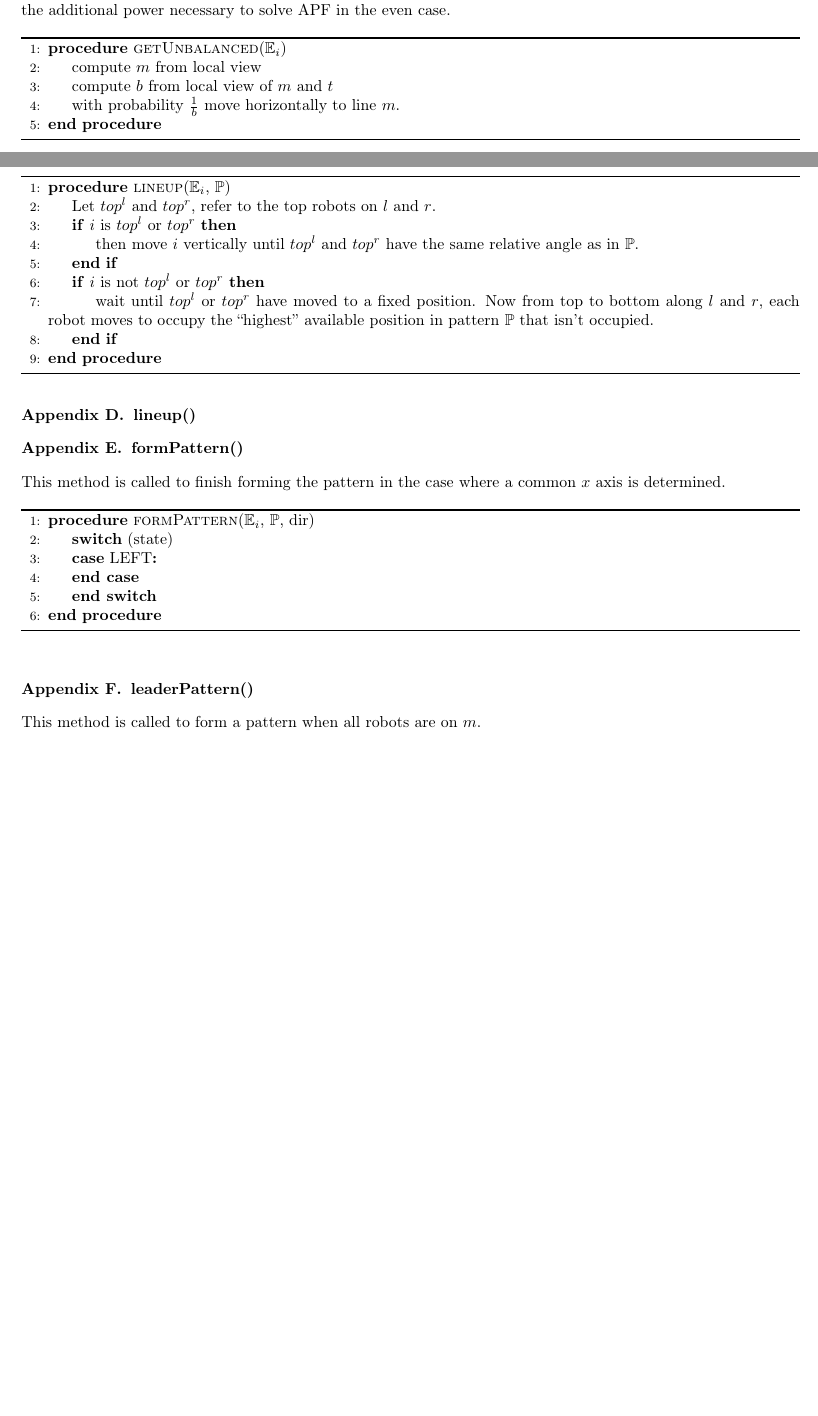
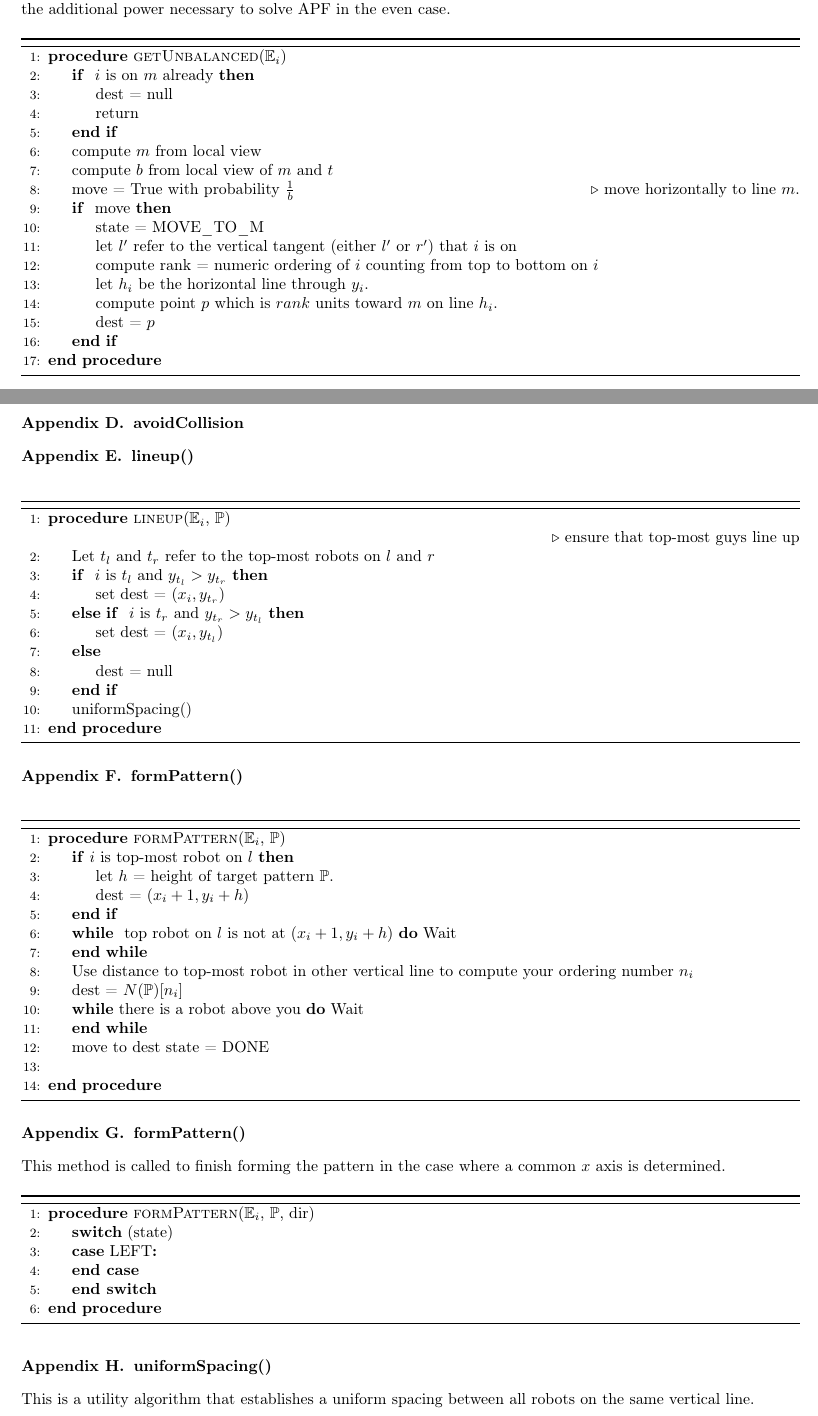
Before and after one commit to ajdt/550_final_writeup, a LaTeX paper (report.tex): two parts of pages 3 and 4 of 5 before the commit and two parts of pages 5 and 6 of 7 after it, joined at a grey line, cut so that both start at the same text, the shorter picture padded with empty space. Compiled offline with pdfLaTeX; a LaTeX package or settings file that is missing is left out.

Commit message:
first finished draft of algorithm

```diff
--- a/report.tex
+++ b/report.tex
@@ -321,32 +361,76 @@ computed tangents.
 Here we apply randomness to have a robot move from either $l$ or $r$ to $m$.
 This helper module gives our algorithm the additional power necessary to
 solve APF in the even case.
-\begin{algorithm}
+\begin{algorithm}[H]
 \begin{algorithmic}[1]
 \Procedure{getUnbalanced}{$\EE_i$}
+	\If{ $i$ is on $m$ already}
+		\State dest = null
+		\State return
+	\EndIf
 	\State compute $m$ from local view
 	\State compute $b$ from local view of $m$ and $t$
-	\State with probability $\frac{1}{b}$ move horizontally to line $m$.
+	\State move = True with probability $\frac{1}{b}$ \Comment move horizontally to line $m$.
+	\If{ move}
+		\State state = MOVE\_TO\_M
+		% TODO: notion of doppleganger or something for bot directly across from you
+		\State let $l'$ refer to the vertical tangent (either $l'$ or $r'$) that $i$ is on
+		\State compute rank = numeric ordering of $i$ counting from top to bottom on $i$
+		\State let $h_i$ be the horizontal line through $y_i$.
+		\State compute point $p$ which is $rank$ units toward $m$ on line $h_i$.
+		\State dest = $p$
+	\EndIf
+
 
 	% TODO: be precise about how robots align selves on $m$
 \EndProcedure
 \end{algorithmic}
 \end{algorithm}
 
+\section{avoidCollision}
+
 \section{lineup()}
-	\begin{algorithm}
+	\begin{algorithm}[H]
 	\begin{algorithmic}[1]
 	\Procedure{lineup}{$\EE_i$, $\PP$}
-		\State Let $top^l$ and $top^r$, refer to the top robots on $l$ and $r$.
-		\If{$i$ is $top^l$ or $top^r$}
-			\State then move $i$ vertically until
-			$top^l$ and $top^r$ have the same relative angle as in $\PP$.
+
+		\Comment ensure that top-most guys line up
+		\State Let $t_l$ and $t_r$ refer to the top-most robots on $l$ and $r$
+		\If{ $i$ is  $t_l$ and $y_{t_l} > y_{t_r}$}
+			\State set dest = $(x_i, y_{t_r})$
+		\ElsIf{ $i$ is  $t_r$ and $y_{t_r} > y_{t_l}$}
+			\State set dest = $(x_i, y_{t_l})$
+		\Else
+			\State dest = null
 		\EndIf
 
-		\If{$i$ is not $top^l$ or $top^r$}
-			\State wait until $top^l$ or $top^r$ have moved to a fixed position. Now
-			from top to bottom along $l$ and $r$, each robot moves to occupy the
-			``highest'' available position in pattern $\PP$ that isn't occupied.
+		\State uniformSpacing()
+	\EndProcedure
+	\end{algorithmic}
+	\end{algorithm}
+
+\section{formPattern()}
+	\begin{algorithm}[H]
+	\begin{algorithmic}[1]
+	\Procedure{formPattern}{$\EE_i$, $\PP$}
+
+		\If{$i$ is top-most robot on $l$} % distinguish between $l$ after x-axis consensus and global $x$ explain
+			\State let $h$ = height of target pattern $\PP$.
+			\State dest = $(x_i + 1, y_i + h)$
+		\EndIf
+		\While{ top robot on $l$ is not at $(x_i + 1, y_i + h)$}
+			Wait
+		\EndWhile
+
+		\State Use distance to top-most robot in other vertical line to compute your
+		ordering number $n_i$
+		\State dest = $N(\PP)[n_i]$
+		\While{there is a robot above you}
+			Wait
+		\EndWhile
+		\State move to dest
+		state = DONE
+
 		\EndIf
 	\EndProcedure
 	\end{algorithmic}
@@ -354,7 +438,7 @@ solve APF in the even case.
 \section{formPattern()}
 This method is called to finish forming the pattern in the case where
 a common $x$ axis is determined.
-\begin{algorithm}
+\begin{algorithm}[H]
 \begin{algorithmic}[1]
 \Procedure{formPattern}{$\EE_i$, $\PP$, dir}
 	\Switch{state}
@@ -366,7 +450,8 @@ a common $x$ axis is determined.
 \end{algorithmic}
 \end{algorithm}
 
-\section{leaderPattern()}
-This method is called to form a pattern when all robots are on $m$.
+\section{uniformSpacing()}
+This is a utility algorithm that establishes a uniform spacing between all robots on
+the same vertical line.
 \begin{algorithm}
 \begin{algorithmic}[1]
@@ -384,4 +469,7 @@ This method is called to form a pattern when all robots are on $m$.
 	\While{ $\exists$ robot $p$ still moving along $m$ }
 		\State wait
 	\EndWhile
+\EndProcedure
+\end{algorithmic}
+\end{algorithm}
 
```
Also changed, not shown: report.tex (73 more changed lines).
